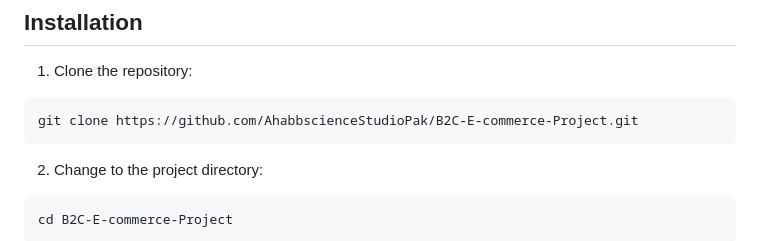
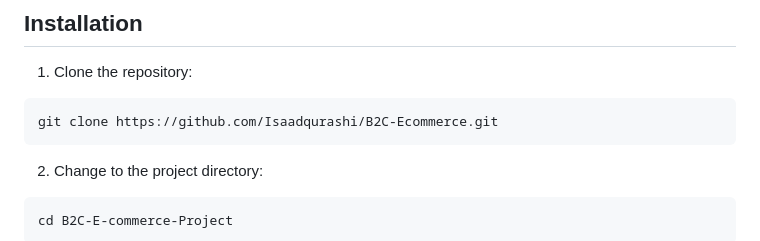
Before and after one commit to Isaadqurashi/B2C-Ecommerce, a Markdown page: README.md, the part around the change. Drawn GitHub-style.

````diff
--- a/README.md
+++ b/README.md
@@ -34,7 +34,7 @@ This directory contains all the HTML files that need to be rendered.
 
 1. Clone the repository:
 ```shell
-git clone https://github.com/AhabbscienceStudioPak/B2C-E-commerce-Project.git
+git clone https://github.com/Isaadqurashi/B2C-Ecommerce.git
 ```
 
 2. Change to the project directory:
````
